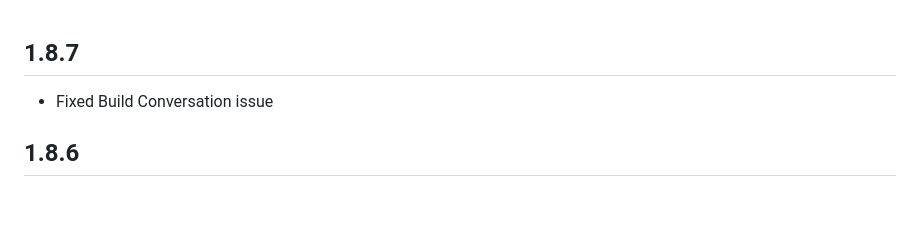
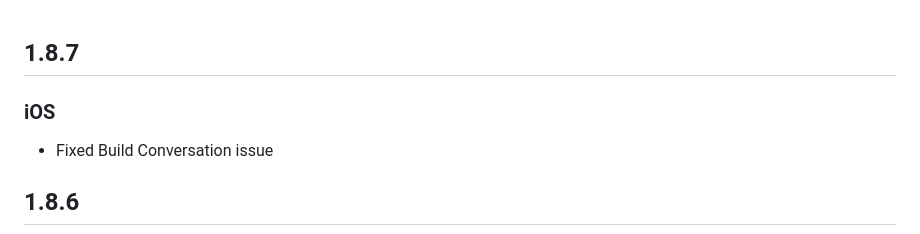
Before and after one commit to Kommunicate-io/Kommunicate-Flutter-Plugin, a Markdown page: CHANGELOG.md, the part around the change. Rendered like a GitHub page; blank space fills up the shorter version.

Commit message:
added the platform name in CHANGELOG.md for 1.8.7

```diff
--- a/CHANGELOG.md
+++ b/CHANGELOG.md
@@ -1,4 +1,5 @@
 ## 1.8.7
+### iOS
 - Fixed Build Conversation issue
 ## 1.8.6
 ### iOS
```
